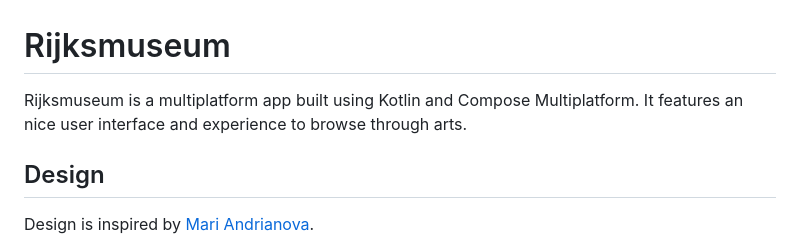
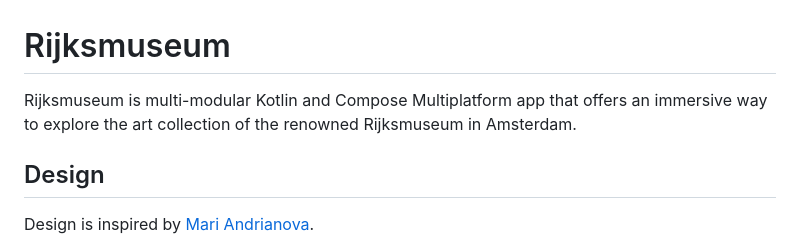
Before and after one commit to fethij/Rijksmuseum, a Markdown page: README.md, the part around the change. Rendered like a GitHub page.

```diff
--- a/README.md
+++ b/README.md
@@ -1,7 +1,6 @@
 # Rijksmuseum
 
-Rijksmuseum is a multiplatform app built using Kotlin and Compose Multiplatform. It features an nice
-user interface and experience to browse through arts.
+Rijksmuseum is multi-modular Kotlin and Compose Multiplatform app that offers an immersive way to explore the art collection of the renowned Rijksmuseum in Amsterdam.
 
 
 ## Design
```
